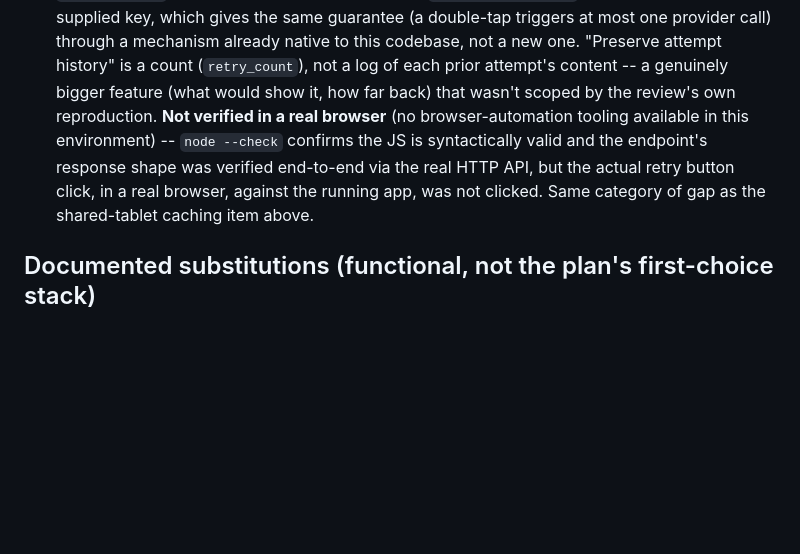
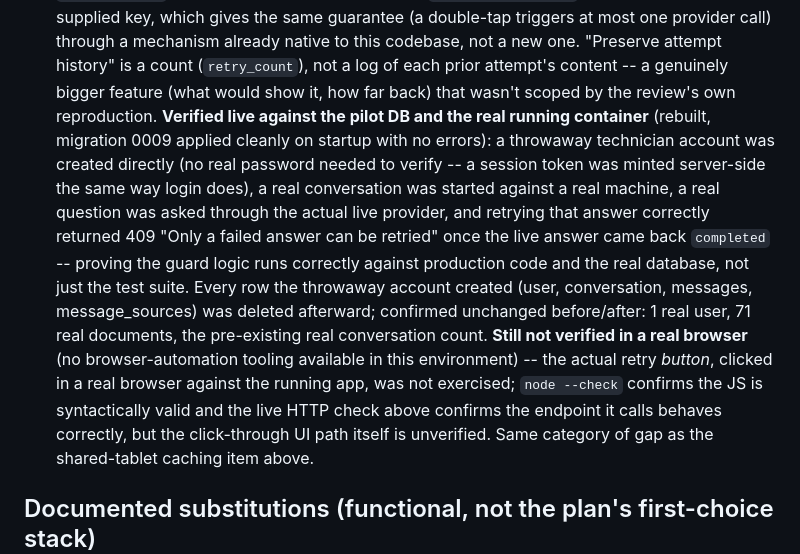
Before and after one commit to cyagar/ChatBot, a Markdown page: docs/PRODUCTION_READINESS.md, the part around the change. GitHub-like rendering; blank space fills up the shorter version.

Commit message:
Record live verification of the P1-1 retry endpoint against the pilot DB
Co-Authored-By: Claude Sonnet 5 <noreply@anthropic.com>
Claude-Session: https://claude.ai/code/session_013UjYG2DVB8mNqj1ZzXjAEQ

```diff
--- a/docs/PRODUCTION_READINESS.md
+++ b/docs/PRODUCTION_READINESS.md
@@ -1125,12 +1125,27 @@ done than it is.
       native to this codebase, not a new one. "Preserve attempt history" is
       a count (`retry_count`), not a log of each prior attempt's content --
       a genuinely bigger feature (what would show it, how far back) that
-      wasn't scoped by the review's own reproduction. **Not verified in a
-      real browser** (no browser-automation tooling available in this
-      environment) -- `node --check` confirms the JS is syntactically
-      valid and the endpoint's response shape was verified end-to-end via
-      the real HTTP API, but the actual retry button click, in a real
-      browser, against the running app, was not clicked. Same category of
+      wasn't scoped by the review's own reproduction.
+      **Verified live against the pilot DB and the real running container**
+      (rebuilt, migration 0009 applied cleanly on startup with no errors):
+      a throwaway technician account was created directly (no real
+      password needed to verify -- a session token was minted server-side
+      the same way login does), a real conversation was started against a
+      real machine, a real question was asked through the actual live
+      provider, and retrying that answer correctly returned 409 "Only a
+      failed answer can be retried" once the live answer came back
+      `completed` -- proving the guard logic runs correctly against
+      production code and the real database, not just the test suite.
+      Every row the throwaway account created (user, conversation,
+      messages, message_sources) was deleted afterward; confirmed
+      unchanged before/after: 1 real user, 71 real documents, the
+      pre-existing real conversation count.
+      **Still not verified in a real browser** (no browser-automation
+      tooling available in this environment) -- the actual retry *button*,
+      clicked in a real browser against the running app, was not exercised;
+      `node --check` confirms the JS is syntactically valid and the live
+      HTTP check above confirms the endpoint it calls behaves correctly,
+      but the click-through UI path itself is unverified. Same category of
       gap as the shared-tablet caching item above.
 
 ## Documented substitutions (functional, not the plan's first-choice stack)
```
